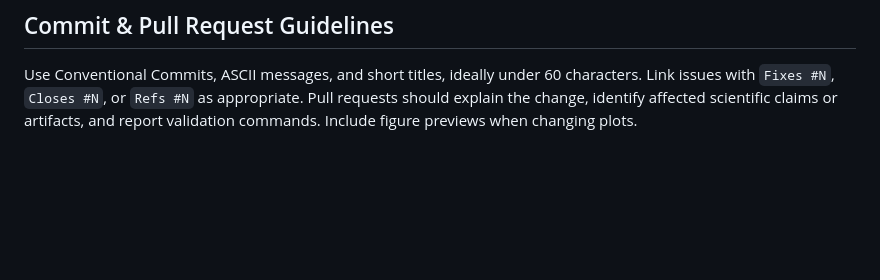
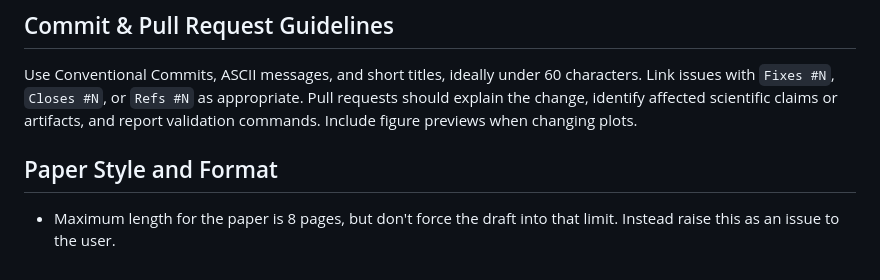
Before and after one commit to jolars/normreg-sgd, a Markdown page: AGENTS.md, the part around the change. Drawn GitHub-style; blank space fills up the shorter version.

Commit message:
docs: add part about paper limit

```diff
--- a/AGENTS.md
+++ b/AGENTS.md
@@ -73,3 +73,8 @@ characters. Link issues with `Fixes #N`, `Closes #N`, or `Refs #N` as
 appropriate. Pull requests should explain the change, identify affected
 scientific claims or artifacts, and report validation commands. Include figure
 previews when changing plots.
+
+## Paper Style and Format
+
+- Maximum length for the paper is 8 pages, but don't force the draft into that
+  limit. Instead raise this as an issue to the user.
```
